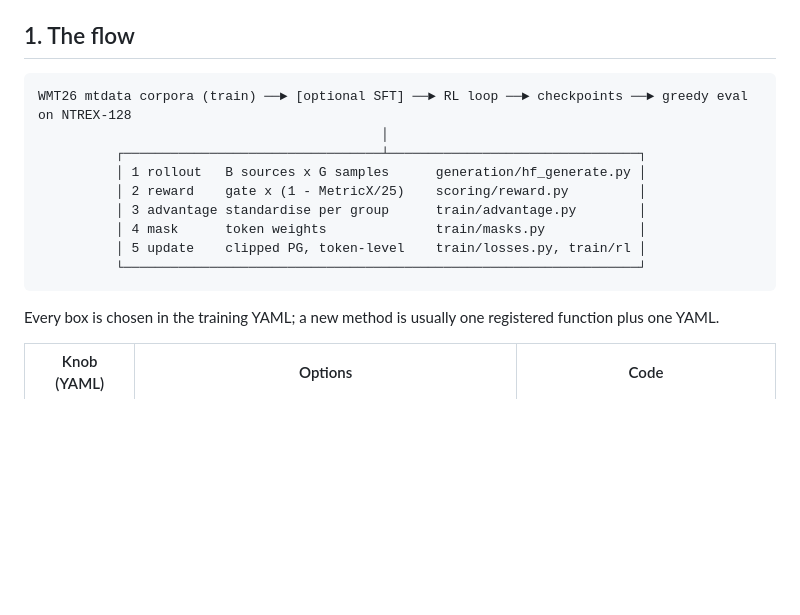
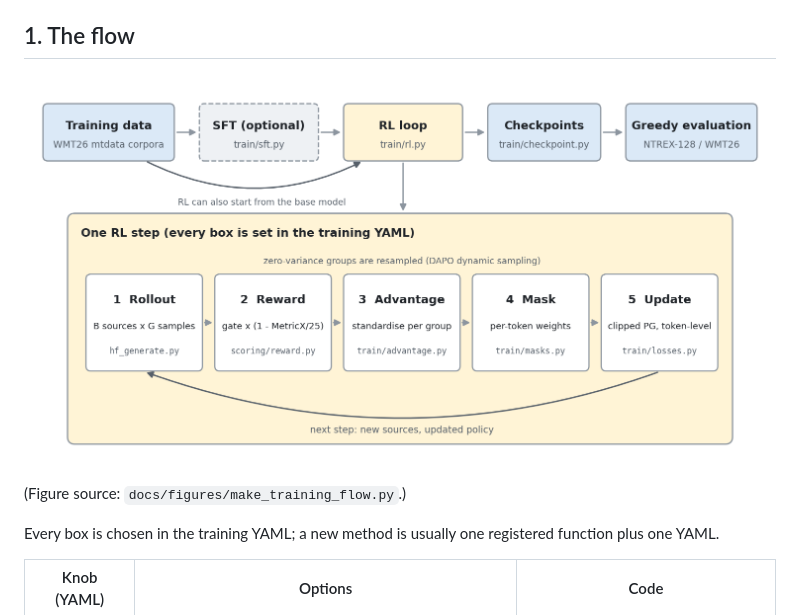
Before and after one commit to ETHz-DL-team29/mtrl, a Markdown page: docs/training.md, the part around the change. Drawn GitHub-style; pictures changed too: docs/figures/training_flow.png (added); blank space fills up the shorter version.

Commit message:
docs: replace the text flow diagram with a rendered figure
docs/figures/training_flow.png, drawn by docs/figures/make_training_flow.py.

````diff
--- a/docs/training.md
+++ b/docs/training.md
@@ -5,17 +5,9 @@ and the migration from `results/ym` are described in [train_merge_plan.md](train
 
 ## 1. The flow
 
-```
-WMT26 mtdata corpora (train) ──► [optional SFT] ──► RL loop ──► checkpoints ──► greedy eval on NTREX-128
-                                            │
-          ┌─────────────────────────────────┴────────────────────────────────┐
-          │ 1 rollout   B sources x G samples      generation/hf_generate.py │
-          │ 2 reward    gate x (1 - MetricX/25)    scoring/reward.py         │
-          │ 3 advantage standardise per group      train/advantage.py        │
-          │ 4 mask      token weights              train/masks.py            │
-          │ 5 update    clipped PG, token-level    train/losses.py, train/rl │
-          └──────────────────────────────────────────────────────────────────┘
-```
+![Post-training flow: data, optional SFT, RL loop (rollout, reward, advantage, mask, update), checkpoints, evaluation](figures/training_flow.png)
+
+(Figure source: `docs/figures/make_training_flow.py`.)
 
 Every box is chosen in the training YAML; a new method is usually one registered
 function plus one YAML.
````
Also changed, not shown: 1 other file.
